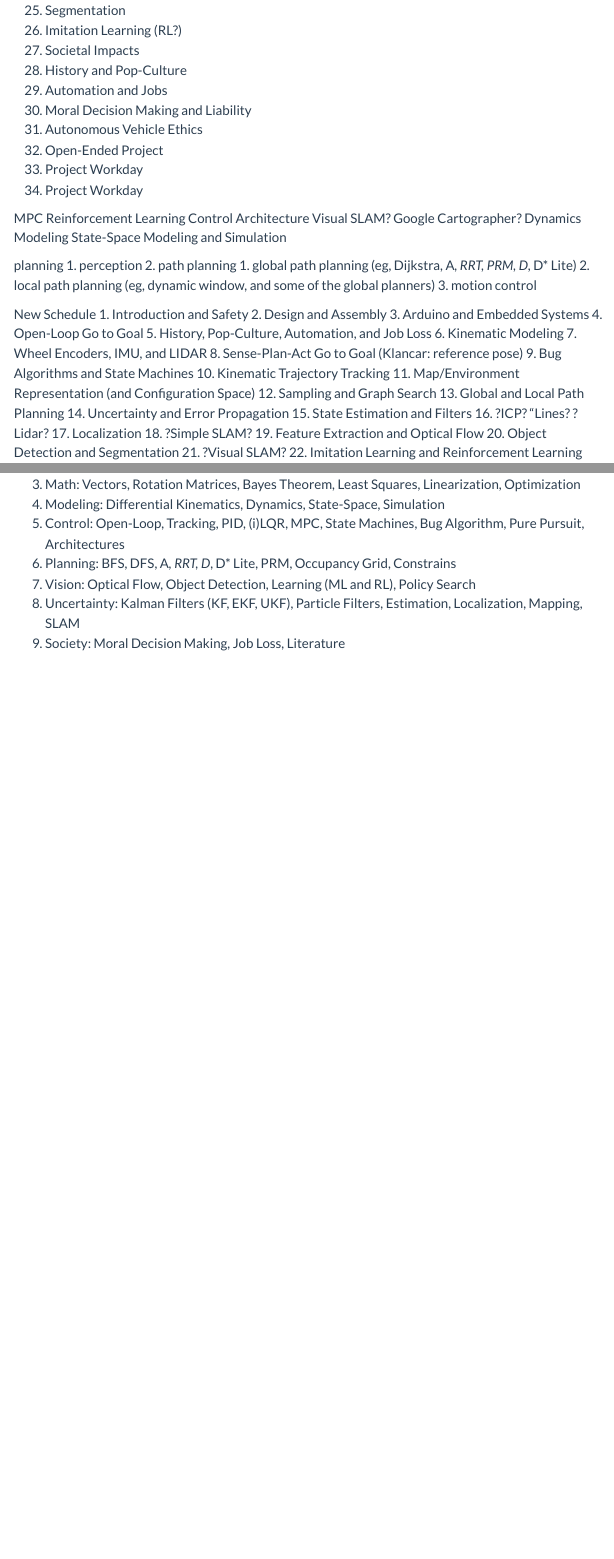
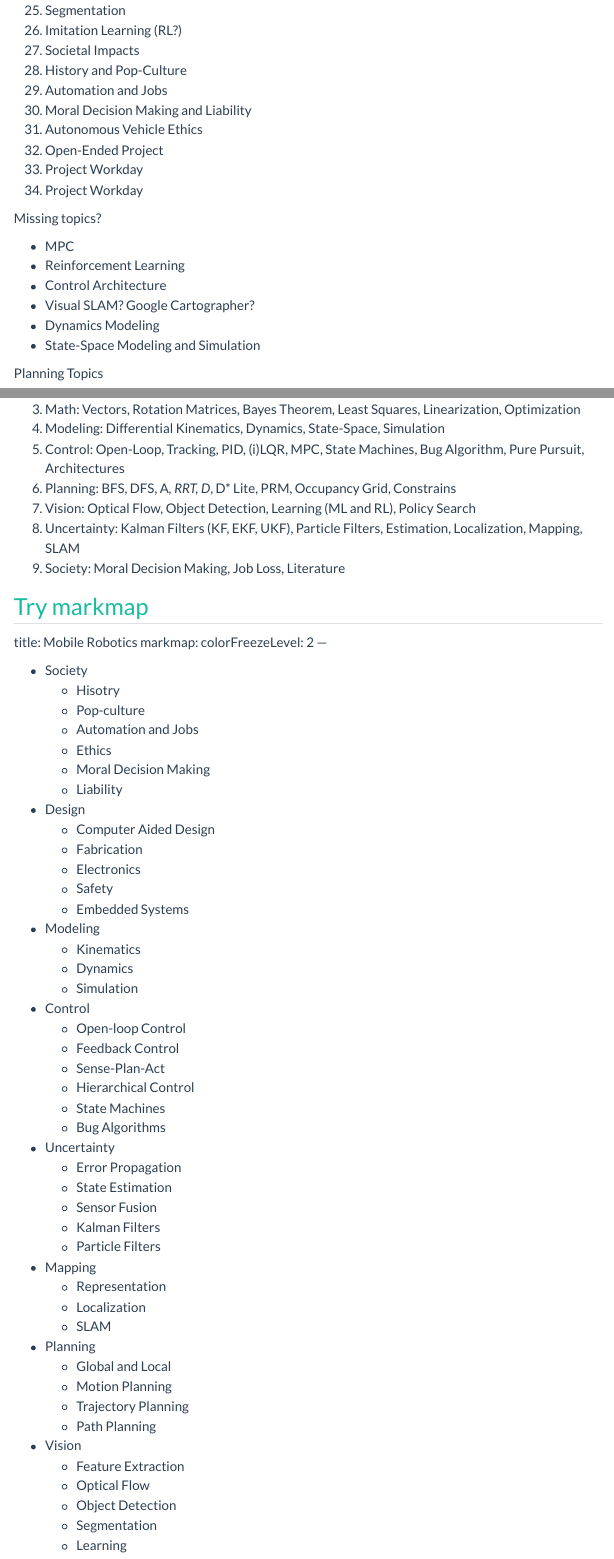
Before and after one commit to anthonyjclark/cs181r, a Quarto document (pages/schedule.qmd): the page in a window 1100 px wide, from 1930 px down, and a second part further down, joined at a grey line. Rendered offline with R 4.5, knitr and Pandoc in place of Quarto, with nearby package versions; menus at the side of the page are left out.

Commit message:
Fixed minor formatting in schedule

```diff
--- a/pages/schedule.qmd
+++ b/pages/schedule.qmd
@@ -80,11 +80,13 @@ Literature / Pop-Culture
   25. Project Workday
   26. Project Workday
 
-MPC
-Reinforcement Learning
-Control Architecture
-Visual SLAM? Google Cartographer?
-Dynamics Modeling
-State-Space Modeling and Simulation
+Missing topics?
 
-planning
+- MPC
+- Reinforcement Learning
+- Control Architecture
+- Visual SLAM? Google Cartographer?
+- Dynamics Modeling
+- State-Space Modeling and Simulation
+
+Planning Topics
@@ -97,5 +101,4 @@ planning
 
-New Schedule
 1. Introduction and Safety
 2. Design and Assembly
 3. Arduino and Embedded Systems
@@ -259,3 +262,57 @@ Specific techniques:
 7. Vision: Optical Flow, Object Detection, Learning (ML and RL), Policy Search
 8. Uncertainty: Kalman Filters (KF, EKF, UKF), Particle Filters, Estimation, Localization, Mapping, SLAM
 9. Society: Moral Decision Making, Job Loss, Literature
+
+
+[Try markmap](https://markmap.js.org/repl)
+---
+title: Mobile Robotics
+markmap:
+  colorFreezeLevel: 2
+---
+
+- Society
+  - Hisotry
+  - Pop-culture
+  - Automation and Jobs
+  - Ethics
+  - Moral Decision Making
+  - Liability
+- Design
+  - Computer Aided Design
+  - Fabrication
+  - Electronics
+  - Safety
+  - Embedded Systems
+- Modeling
+  - Kinematics
+  - Dynamics
+  - Simulation
+- Control
+  - Open-loop Control
+  - Feedback Control
+  - Sense-Plan-Act
+  - Hierarchical Control
+  - State Machines
+  - Bug Algorithms
+- Uncertainty
+  - Error Propagation
+  - State Estimation
+  - Sensor Fusion
+  - Kalman Filters
+  - Particle Filters
+- Mapping
+  - Representation
+  - Localization
+  - SLAM
+- Planning
+  - Global and Local
+  - Motion Planning
+  - Trajectory Planning
+  - Path Planning
+- Vision
+  - Feature Extraction
+  - Optical Flow
+  - Object Detection
+  - Segmentation
+  - Learning
```
Also changed, not shown: pages/schedule.qmd (2 more changed lines).
